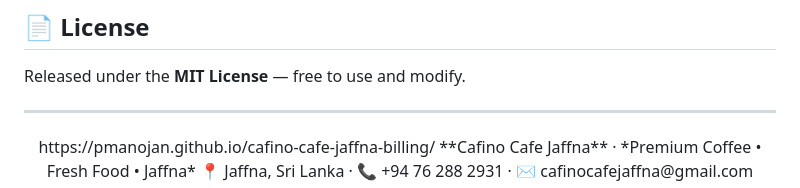
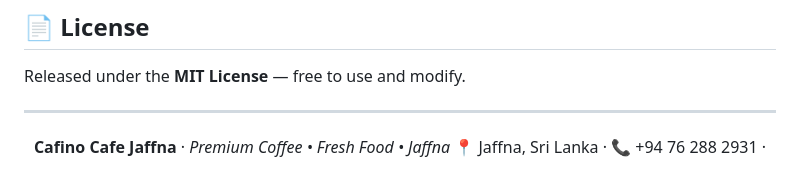
Before and after one commit to pmanojan/cafino-cafe-jaffna-billing, a Markdown page: README.md, the part around the change. GitHub-like rendering.

```diff
--- a/README.md
+++ b/README.md
@@ -124,7 +124,7 @@ Released under the **MIT License** — free to use and modify.
 ---
 
 <div align="center">
-https://pmanojan.github.io/cafino-cafe-jaffna-billing/
+
 **Cafino Cafe Jaffna** · *Premium Coffee • Fresh Food • Jaffna*
 📍 Jaffna, Sri Lanka · 📞 +94 76 288 2931 · ✉️ cafinocafejaffna@gmail.com
 
```
